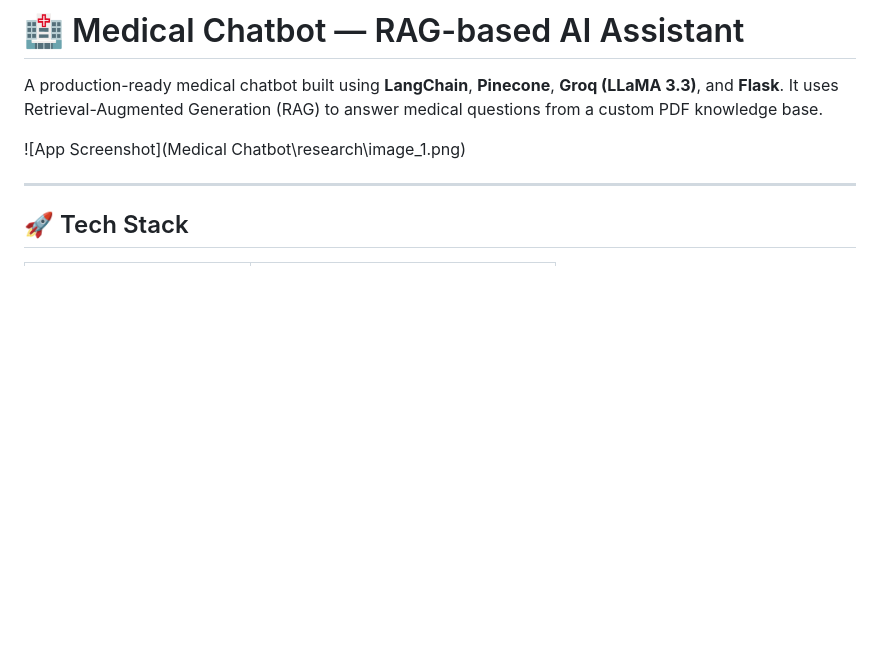
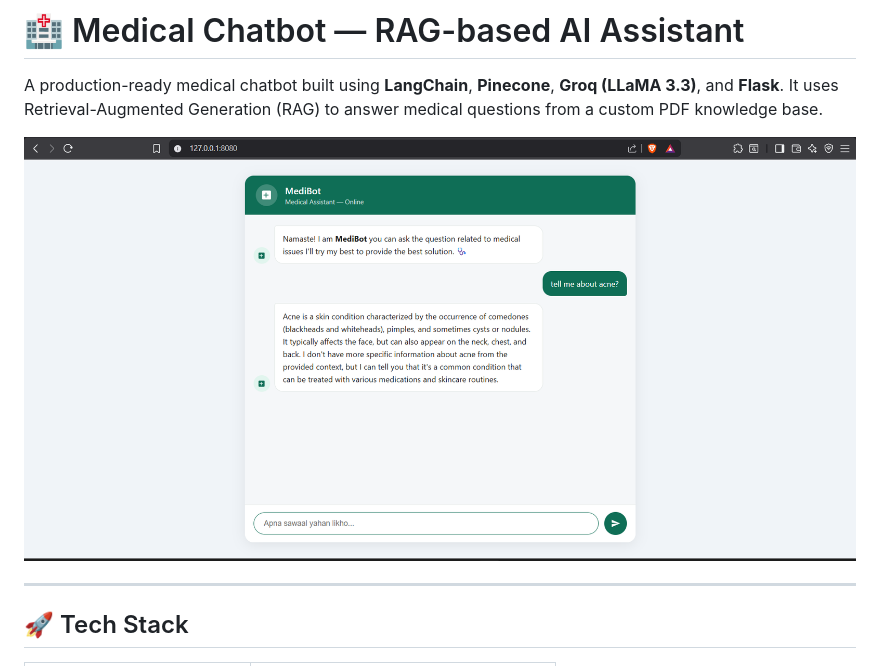
Before and after one commit to Codeabhi096/Medical_Chatbot, a Markdown page: README.md, the part around the change. GitHub-like rendering; blank space fills up the shorter version.

Commit message:
images

```diff
--- a/README.md
+++ b/README.md
@@ -2,7 +2,7 @@
 
 A production-ready medical chatbot built using **LangChain**, **Pinecone**, **Groq (LLaMA 3.3)**, and **Flask**. It uses Retrieval-Augmented Generation (RAG) to answer medical questions from a custom PDF knowledge base.
 
-![App Screenshot](Medical Chatbot\research\image_1.png)
+![App Screenshot](images/image_1.png)
 
 ---
 
```
Also changed, not shown: images/image_1.png (renamed from research/image_1.png).
